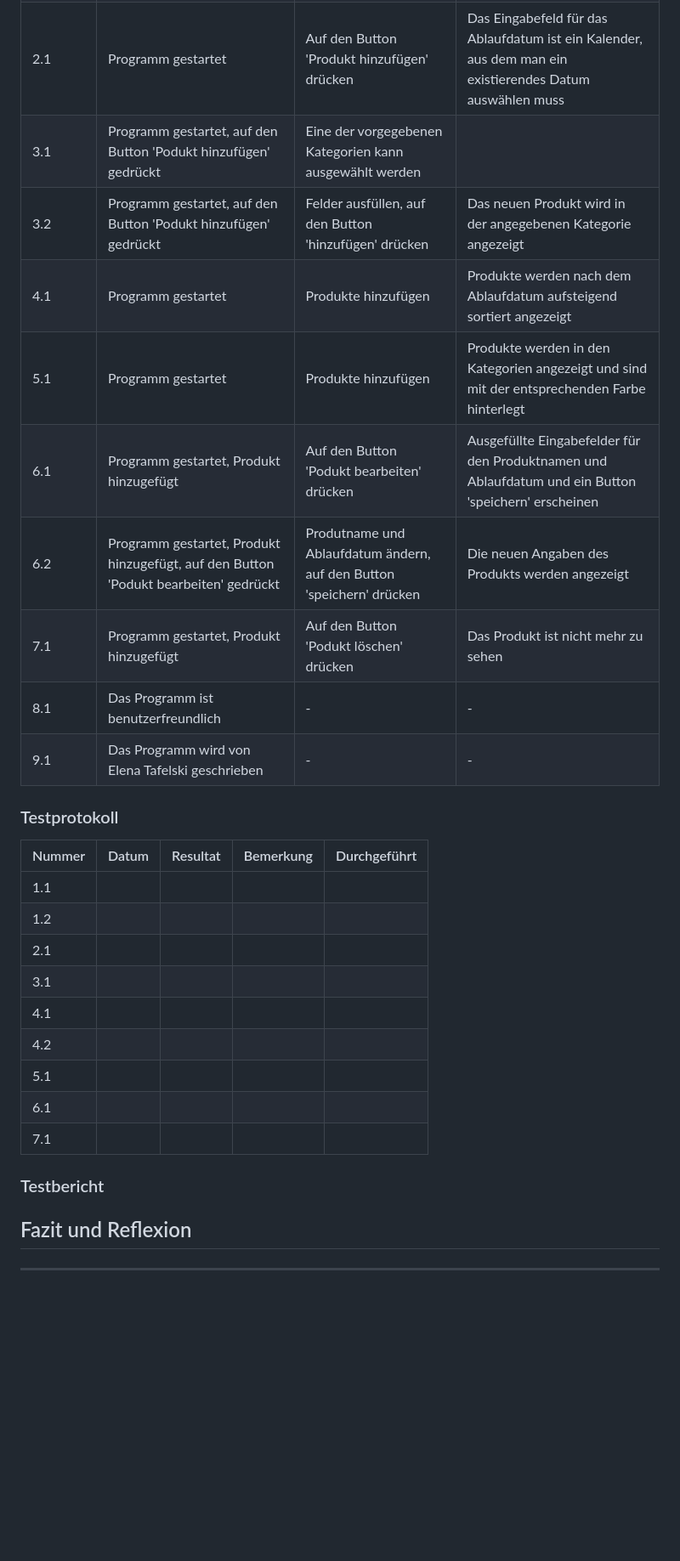
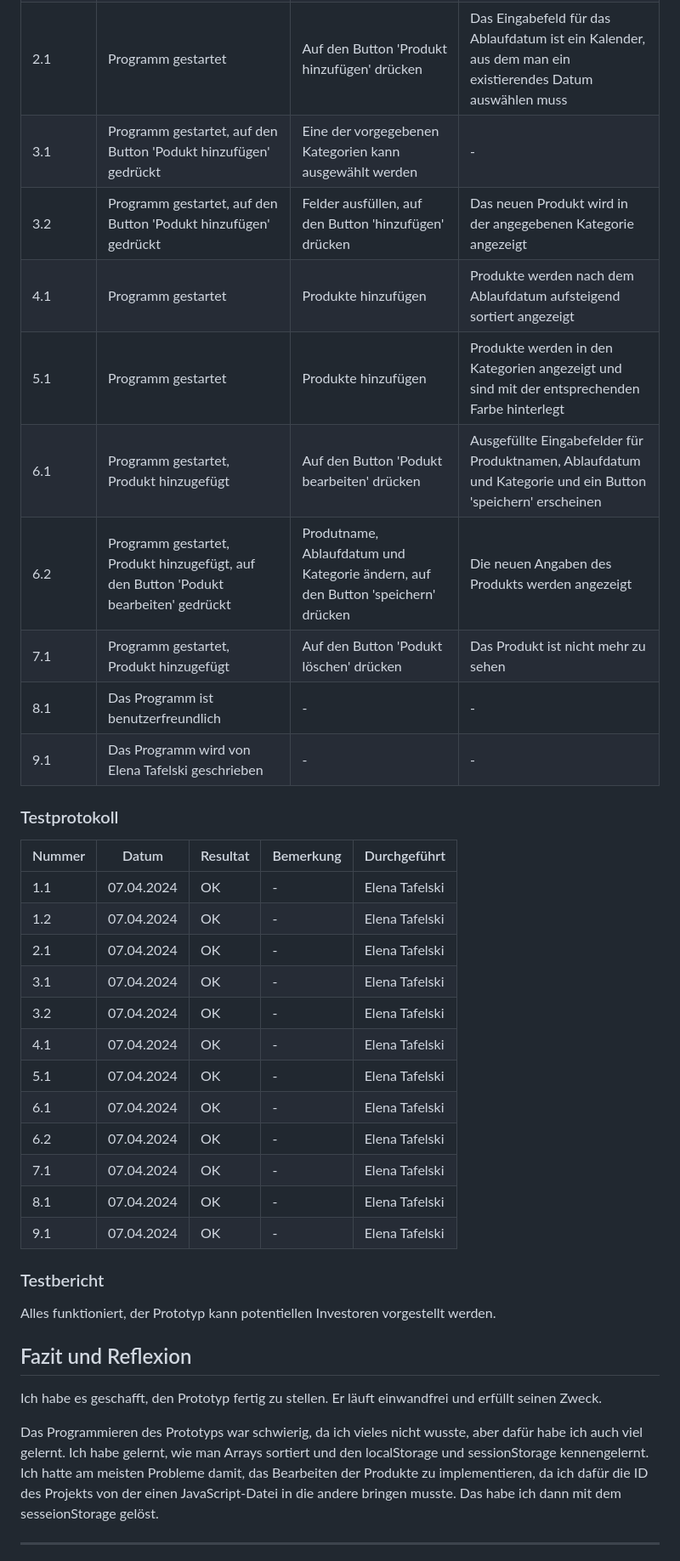
Before and after one commit to M-e-r-l-i-n-a/M245_Prototyp, a Markdown page: README.md, the part around one of its changes. Shown at 85% size. Rendered like a GitHub page; blank space fills up the shorter version.

```diff
--- a/README.md
+++ b/README.md
@@ -40,12 +40,12 @@ Nummer | Voraussetzung |	Eingabe |	Erwartete Ausgabe
 1.1 |	Programm gestartet | Auf dem Button 'Produkt hinzufügen' drücken | Eingabefelder für den Produktnamen, Ablaufdatum und Kategorie und ein Button 'hinzufügen' erscheinen
 1.2 |	Programm gestartet, auf den Button 'Podukt hinzufügen' gedrückt | Felder ausfüllen, auf den Button 'hinzufügen' drücken |	Das neuen Produkt wird mit Produktname und Ablaufdatum angezeigt
 2.1 |	Programm gestartet | Auf den Button 'Produkt hinzufügen' drücken | Das Eingabefeld für das Ablaufdatum ist ein Kalender, aus dem man ein existierendes Datum auswählen muss
-3.1 | Programm gestartet, auf den Button 'Podukt hinzufügen' gedrückt | Eine der vorgegebenen Kategorien kann ausgewählt werden
+3.1 | Programm gestartet, auf den Button 'Podukt hinzufügen' gedrückt | Eine der vorgegebenen Kategorien kann ausgewählt werden | -
 3.2 | Programm gestartet, auf den Button 'Podukt hinzufügen' gedrückt | Felder ausfüllen, auf den Button 'hinzufügen' drücken |	Das neuen Produkt wird in der angegebenen Kategorie angezeigt
 4.1 |	Programm gestartet | Produkte hinzufügen |	Produkte werden nach dem Ablaufdatum aufsteigend sortiert angezeigt
 5.1 | Programm gestartet | Produkte hinzufügen |	Produkte werden in den Kategorien angezeigt und sind mit der entsprechenden Farbe hinterlegt
-6.1 |	Programm gestartet, Produkt hinzugefügt |	Auf den Button 'Podukt bearbeiten' drücken | Ausgefüllte Eingabefelder für den Produktnamen und Ablaufdatum und ein Button 'speichern' erscheinen
-6.2 |	Programm gestartet, Produkt hinzugefügt, auf den Button 'Podukt bearbeiten' gedrückt | Produtname und Ablaufdatum ändern, auf den Button 'speichern' drücken |	Die neuen Angaben des Produkts werden angezeigt
+6.1 |	Programm gestartet, Produkt hinzugefügt |	Auf den Button 'Podukt bearbeiten' drücken | Ausgefüllte Eingabefelder für Produktnamen, Ablaufdatum und Kategorie und ein Button 'speichern' erscheinen
+6.2 |	Programm gestartet, Produkt hinzugefügt, auf den Button 'Podukt bearbeiten' gedrückt | Produtname, Ablaufdatum und Kategorie ändern, auf den Button 'speichern' drücken |	Die neuen Angaben des Produkts werden angezeigt
 7.1 |	Programm gestartet, Produkt hinzugefügt |	Auf den Button 'Podukt löschen' drücken |	Das Produkt ist nicht mehr zu sehen
 8.1 | Das Programm ist benutzerfreundlich | - | -
 9.1 | Das Programm wird von Elena Tafelski geschrieben | - | -
@@ -53,18 +53,25 @@ Nummer | Voraussetzung |	Eingabe |	Erwartete Ausgabe
 ### Testprotokoll
 Nummer | Datum | Resultat | Bemerkung | Durchgeführt
 --- | --- | --- | --- | ---
-1.1 |
-1.2 |
-2.1 |
-3.1 |
-4.1 |
-4.2 |
-5.1 |
-6.1 |
-7.1 |
+1.1 | 07.04.2024 | OK | - | Elena Tafelski
+1.2 | 07.04.2024 | OK | - | Elena Tafelski
+2.1 | 07.04.2024 | OK | - | Elena Tafelski
+3.1 | 07.04.2024 | OK | - | Elena Tafelski
+3.2 | 07.04.2024 | OK | - | Elena Tafelski
+4.1 | 07.04.2024 | OK | - | Elena Tafelski
+5.1 | 07.04.2024 | OK | - | Elena Tafelski
+6.1 | 07.04.2024 | OK | - | Elena Tafelski
+6.2 | 07.04.2024 | OK | - | Elena Tafelski
+7.1 | 07.04.2024 | OK | - | Elena Tafelski
+8.1 | 07.04.2024 | OK | - | Elena Tafelski
+9.1 | 07.04.2024 | OK | - | Elena Tafelski
 
 ### Testbericht
+Alles funktioniert, der Prototyp kann potentiellen Investoren vorgestellt werden.
 
 ## Fazit und Reflexion
+Ich habe es geschafft, den Prototyp fertig zu stellen. Er läuft einwandfrei und erfüllt seinen Zweck.
+
+Das Programmieren des Prototyps war schwierig, da ich vieles nicht wusste, aber dafür habe ich auch viel gelernt. Ich habe gelernt, wie man Arrays sortiert und den localStorage und sessionStorage kennengelernt. Ich hatte am meisten Probleme damit, das Bearbeiten der Produkte zu implementieren, da ich dafür die ID des Projekts von der einen JavaScript-Datei in die andere bringen musste. Das habe ich dann mit dem sesseionStorage gelöst.
 
 ---
```
Also changed, not shown: other parts of README.md (+4 -4 lines).
